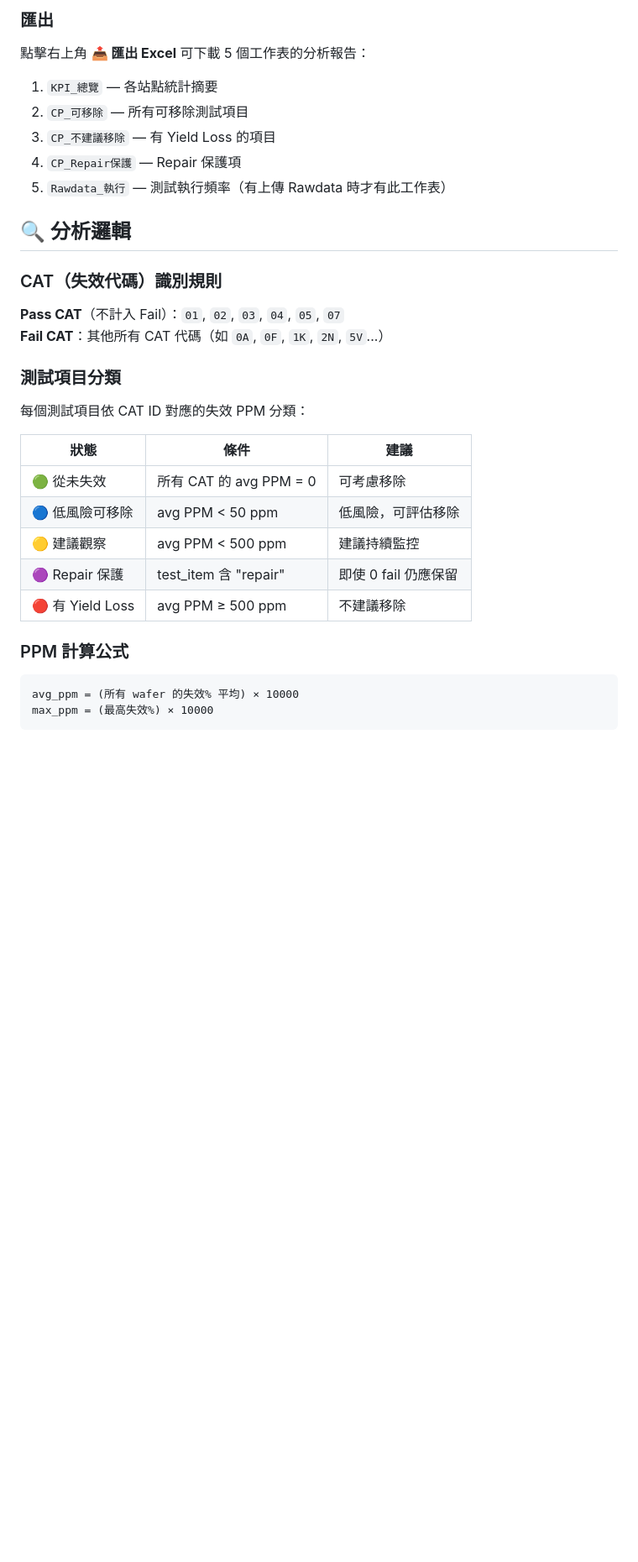
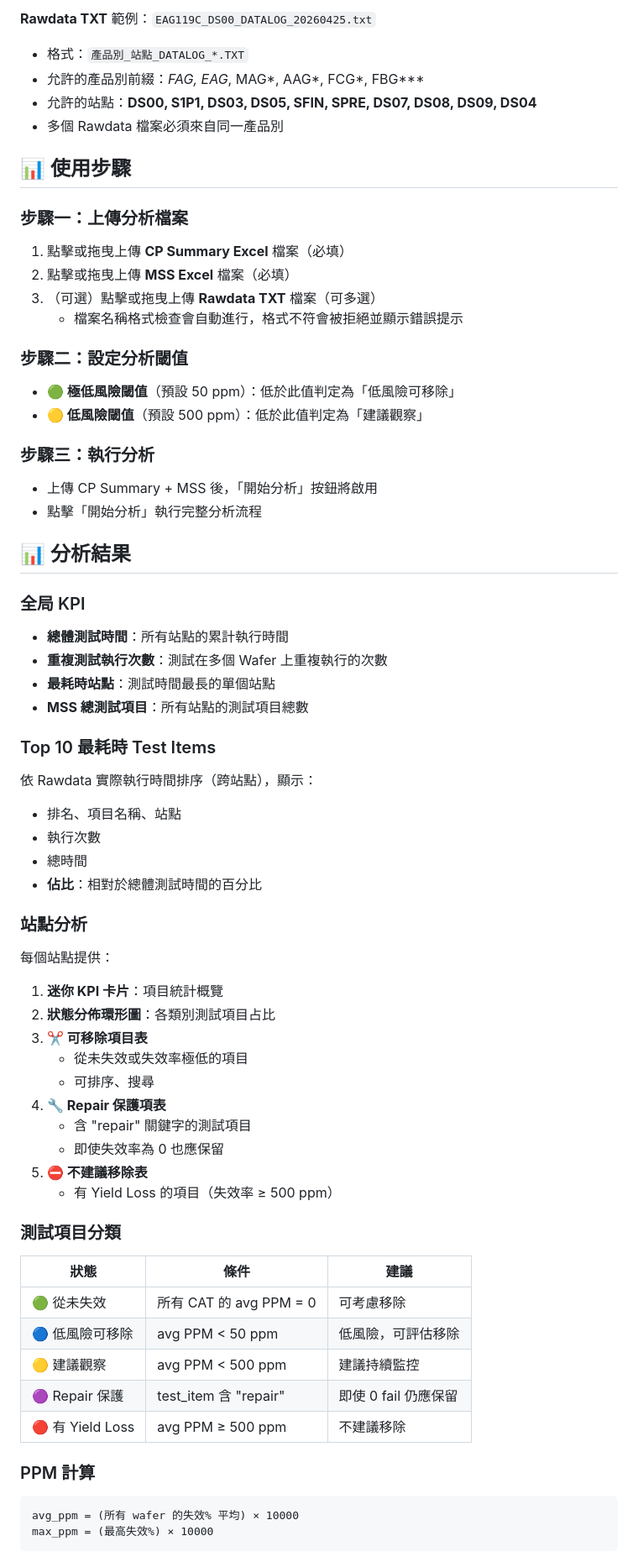
Before and after one commit to desmondlyu/web_app, a Markdown page: README.md, the part around one of its changes. Shown at 84% size. Drawn GitHub-style; blank space fills up the shorter version.

Commit message:
docs: 重構 README，只保留使用者文檔
- 移除 AI 快速喚醒區（技巧、SKILL 等內部文檔）
- 完整重寫用戶導向的使用說明
- 詳細說明檔案命名規則與限制
- 新增使用步驟、結果分析、常見問題
- 強調隱私安全、格式驗證等關鍵特性

Co-authored-by: Copilot <223556219+Copilot@users.noreply.github.com>

````diff
--- a/README.md
+++ b/README.md
@@ -104,22 +22,62 @@ NOR Flash CP Test 時間優化分析工具 — 純靜態網頁版，直接用瀏
 
-### 匯出
-點擊右上角 **📤 匯出 Excel** 可下載 5 個工作表的分析報告：
-1. `KPI_總覽` — 各站點統計摘要
-2. `CP_可移除` — 所有可移除測試項目
-3. `CP_不建議移除` — 有 Yield Loss 的項目
-4. `CP_Repair保護` — Repair 保護項
-5. `Rawdata_執行` — 測試執行頻率（有上傳 Rawdata 時才有此工作表）
+**Rawdata TXT** 範例：`EAG119C_DS00_DATALOG_20260425.txt`
+- 格式：`產品別_站點_DATALOG_*.TXT`
+- 允許的產品別前綴：**FAG*, EAG*, MAG*, AAG*, FCG*, FBG***
+- 允許的站點：**DS00, S1P1, DS03, DS05, SFIN, SPRE, DS07, DS08, DS09, DS04**
+- 多個 Rawdata 檔案必須來自同一產品別
 
-## 🔍 分析邏輯
+## 📊 使用步驟
 
-### CAT（失效代碼）識別規則
+### 步驟一：上傳分析檔案
 
-**Pass CAT**（不計入 Fail）：`01`, `02`, `03`, `04`, `05`, `07`
-**Fail CAT**：其他所有 CAT 代碼（如 `0A`, `0F`, `1K`, `2N`, `5V`...）
+1. 點擊或拖曳上傳 **CP Summary Excel** 檔案（必填）
+2. 點擊或拖曳上傳 **MSS Excel** 檔案（必填）
+3. （可選）點擊或拖曳上傳 **Rawdata TXT** 檔案（可多選）
+   - 檔案名稱格式檢查會自動進行，格式不符會被拒絕並顯示錯誤提示
+
+### 步驟二：設定分析閾值
+
+- **🟢 極低風險閾值**（預設 50 ppm）：低於此值判定為「低風險可移除」
+- **🟡 低風險閾值**（預設 500 ppm）：低於此值判定為「建議觀察」
+
+### 步驟三：執行分析
+
+- 上傳 CP Summary + MSS 後，「開始分析」按鈕將啟用
+- 點擊「開始分析」執行完整分析流程
+
+## 📊 分析結果
+
+### 全局 KPI
+
+- **總體測試時間**：所有站點的累計執行時間
+- **重複測試執行次數**：測試在多個 Wafer 上重複執行的次數
+- **最耗時站點**：測試時間最長的單個站點
+- **MSS 總測試項目**：所有站點的測試項目總數
+
+### Top 10 最耗時 Test Items
+
+依 Rawdata 實際執行時間排序（跨站點），顯示：
+- 排名、項目名稱、站點
+- 執行次數
+- 總時間
+- **佔比**：相對於總體測試時間的百分比
+
+### 站點分析
+
+每個站點提供：
+
+1. **迷你 KPI 卡片**：項目統計概覽
+2. **狀態分佈環形圖**：各類別測試項目占比
+3. **✂ 可移除項目表**
+   - 從未失效或失效率極低的項目
+   - 可排序、搜尋
+4. **🔧 Repair 保護項表**
+   - 含 "repair" 關鍵字的測試項目
+   - 即使失效率為 0 也應保留
+5. **⛔ 不建議移除表**
+   - 有 Yield Loss 的項目（失效率 ≥ 500 ppm）
 
 ### 測試項目分類
-
-每個測試項目依 CAT ID 對應的失效 PPM 分類：
 
 | 狀態 | 條件 | 建議 |
 |------|------|------|
@@ -129,7 +87,7 @@ NOR Flash CP Test 時間優化分析工具 — 純靜態網頁版，直接用瀏
 | 🟣 Repair 保護 | test_item 含 "repair" | 即使 0 fail 仍應保留 |
 | 🔴 有 Yield Loss | avg PPM ≥ 500 ppm | 不建議移除 |
 
-### PPM 計算公式
+### PPM 計算
 
 ```
 avg_ppm = (所有 wafer 的失效% 平均) × 10000
````
Also changed, not shown: other parts of README.md (+50 -122 lines).
